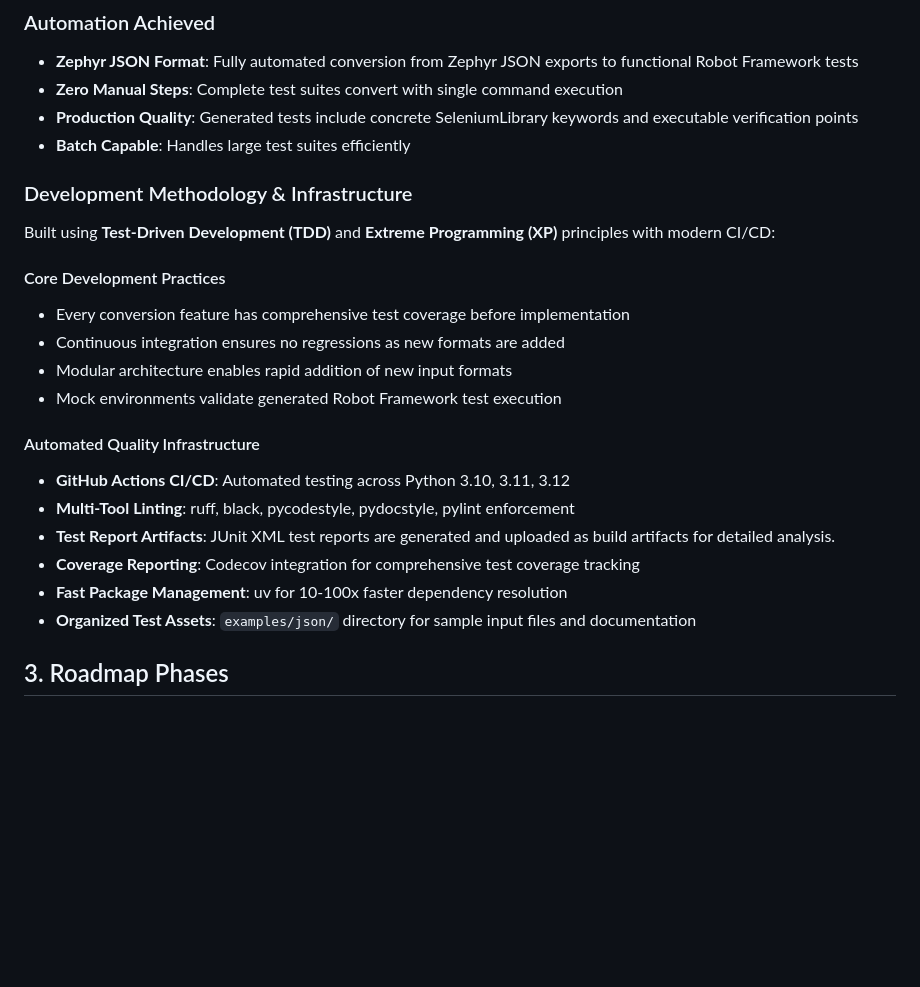
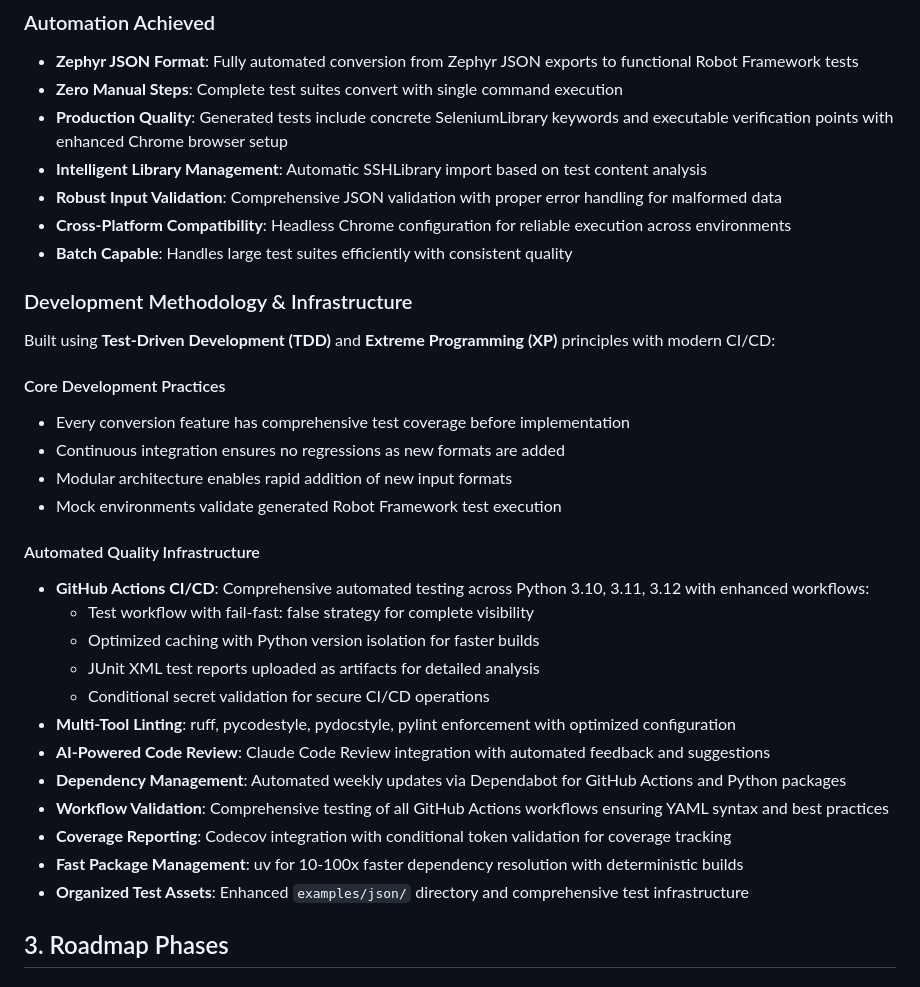
Before and after one commit to athola/importobot, a Markdown page: PLAN.md, the part around the change. GitHub-like rendering; blank space fills up the shorter version.

```diff
--- a/PLAN.md
+++ b/PLAN.md
@@ -17,8 +17,11 @@ To become the **universal automation solution** for test framework migration to
 ### Automation Achieved
 - **Zephyr JSON Format**: Fully automated conversion from Zephyr JSON exports to functional Robot Framework tests
 - **Zero Manual Steps**: Complete test suites convert with single command execution
-- **Production Quality**: Generated tests include concrete SeleniumLibrary keywords and executable verification points
-- **Batch Capable**: Handles large test suites efficiently
+- **Production Quality**: Generated tests include concrete SeleniumLibrary keywords and executable verification points with enhanced Chrome browser setup
+- **Intelligent Library Management**: Automatic SSHLibrary import based on test content analysis
+- **Robust Input Validation**: Comprehensive JSON validation with proper error handling for malformed data
+- **Cross-Platform Compatibility**: Headless Chrome configuration for reliable execution across environments
+- **Batch Capable**: Handles large test suites efficiently with consistent quality
 
 ### Development Methodology & Infrastructure
 Built using **Test-Driven Development (TDD)** and **Extreme Programming (XP)** principles with modern CI/CD:
@@ -30,12 +33,18 @@ Built using **Test-Driven Development (TDD)** and **Extreme Programming (XP)** p
 - Mock environments validate generated Robot Framework test execution
 
 #### Automated Quality Infrastructure
-- **GitHub Actions CI/CD**: Automated testing across Python 3.10, 3.11, 3.12
-- **Multi-Tool Linting**: ruff, black, pycodestyle, pydocstyle, pylint enforcement
-- **Test Report Artifacts**: JUnit XML test reports are generated and uploaded as build artifacts for detailed analysis.
-- **Coverage Reporting**: Codecov integration for comprehensive test coverage tracking
-- **Fast Package Management**: uv for 10-100x faster dependency resolution
-- **Organized Test Assets**: `examples/json/` directory for sample input files and documentation
+- **GitHub Actions CI/CD**: Comprehensive automated testing across Python 3.10, 3.11, 3.12 with enhanced workflows:
+  - Test workflow with fail-fast: false strategy for complete visibility
+  - Optimized caching with Python version isolation for faster builds
+  - JUnit XML test reports uploaded as artifacts for detailed analysis
+  - Conditional secret validation for secure CI/CD operations
+- **Multi-Tool Linting**: ruff, pycodestyle, pydocstyle, pylint enforcement with optimized configuration
+- **AI-Powered Code Review**: Claude Code Review integration with automated feedback and suggestions
+- **Dependency Management**: Automated weekly updates via Dependabot for GitHub Actions and Python packages
+- **Workflow Validation**: Comprehensive testing of all GitHub Actions workflows ensuring YAML syntax and best practices
+- **Coverage Reporting**: Codecov integration with conditional token validation for coverage tracking
+- **Fast Package Management**: uv for 10-100x faster dependency resolution with deterministic builds
+- **Organized Test Assets**: Enhanced `examples/json/` directory and comprehensive test infrastructure
 
 ## 3. Roadmap Phases
 
```
Also changed, not shown: CLAUDE.md (+20 -7 lines), README.md (+12 -4 lines).
